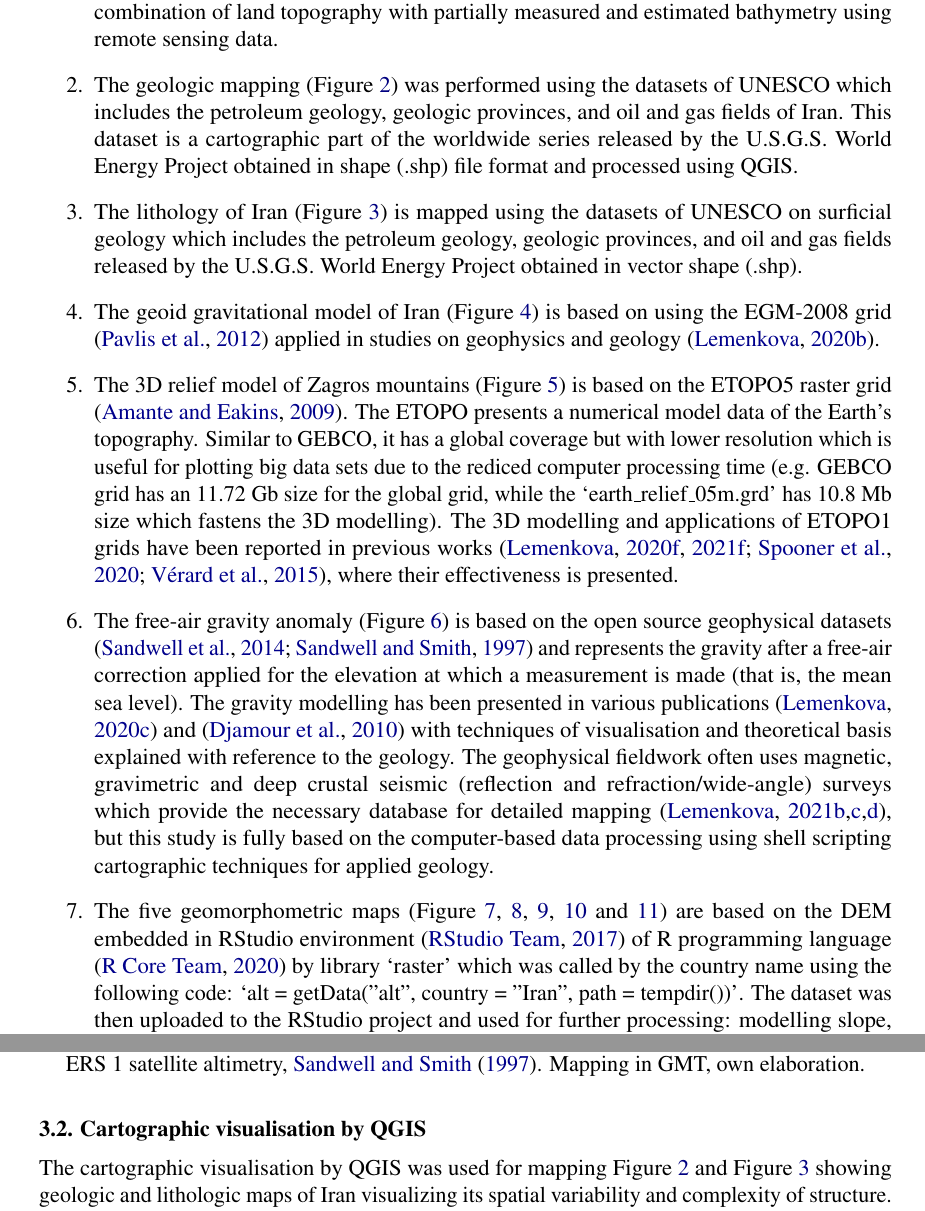
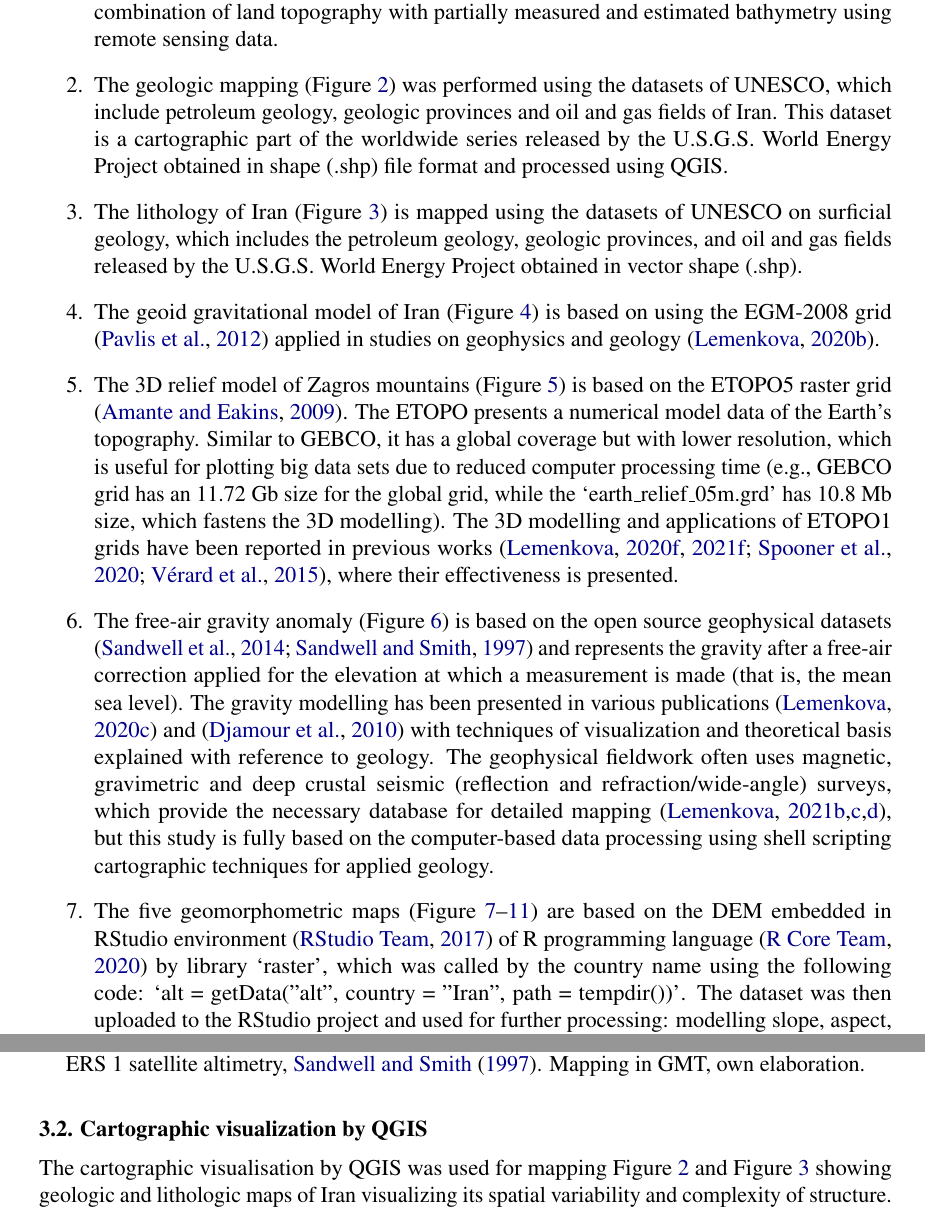
Before and after one commit to paulinelemenkova/Artificial-Satellites, a LaTeX document (ArtSat_Lemenkova_1507.tex): two parts of pages 8 and 13 of 28, joined at a grey line, cut so that both start at the same text. Compiled offline with pdfLaTeX.

Commit message:
Add files via upload

```diff
--- a/ArtSat_Lemenkova_1507.tex
+++ b/ArtSat_Lemenkova_1507.tex
@@ -266,12 +266,12 @@ The geologic stratigraphy of Zagros fold-thrust belt has recently been updated a
 
 \begin{enumerate}
 	\item The topographic map (Figure \ref{fig:01}) was based on GEBCO/SRTM \citep{GEBCO}, a high-resolution (15 arc-second) raster grid of the Earth relief. The GEBCO grid has been widely used in geoscience papers where its advantages were used \citep{Lemenkova2020c,Lemenkova2020d,Lemenkova202112,Lindh}. GEBCO presents a combination of land topography with partially measured and estimated bathymetry using remote sensing data.
-	\item The geologic mapping (Figure \ref{fig:02}) was performed using the datasets of UNESCO which includes the petroleum geology, geologic provinces, and oil and gas fields of Iran. This dataset is a cartographic part of the worldwide series released by the U.S.G.S. World Energy Project obtained in shape (.shp) file format and processed using QGIS.
-	\item The lithology of Iran (Figure \ref{fig:03}) is mapped using the datasets of UNESCO on surficial geology which includes the petroleum geology, geologic provinces, and oil and gas fields released by the U.S.G.S. World Energy Project obtained in vector shape (.shp).
+	\item The geologic mapping (Figure \ref{fig:02}) was performed using the datasets of UNESCO, which include petroleum geology, geologic provinces and oil and gas fields of Iran. This dataset is a cartographic part of the worldwide series released by the U.S.G.S. World Energy Project obtained in shape (.shp) file format and processed using QGIS.
+	\item The lithology of Iran (Figure \ref{fig:03}) is mapped using the datasets of UNESCO on surficial geology, which includes the petroleum geology, geologic provinces, and oil and gas fields released by the U.S.G.S. World Energy Project obtained in vector shape (.shp).
 	\item The geoid gravitational model of Iran (Figure \ref{fig:04}) is based on using the EGM-2008 grid \citep{Pavlis} applied in studies on geophysics and geology \citep{Lemenkova2020h}.
-	\item The 3D relief model of Zagros mountains (Figure \ref{fig:05}) is based on the ETOPO5 raster grid \citep{AmanteEakins}. The ETOPO presents a numerical model data of the Earth’s topography. Similar to GEBCO, it has a global coverage but with lower resolution which is useful for plotting big data sets due to the rediced computer processing time (e.g. GEBCO grid has an 11.72 Gb size for the global grid, while the ‘earth\_relief\_05m.grd’ has 10.8 Mb size which fastens the 3D modelling). The 3D modelling and applications of ETOPO1 grids have been reported in previous works \citep{Lemenkova2020e,Verard,Spooner,Lemenkova202017}, where their effectiveness is presented.
-	\item The free-air gravity anomaly (Figure \ref{fig:06}) is based on the open source geophysical datasets \citep{Sandwell1997,Sandwell2014} and represents the gravity after a free-air correction applied for the elevation at which a measurement is made (that is, the mean sea level). The gravity modelling has been presented in various publications \citep{Lemenkova2020i} and \citep{Djamour} with techniques of visualisation and theoretical basis explained with reference to the geology. The geophysical fieldwork often uses magnetic, gravimetric and deep crustal seismic (reflection and refraction/wide-angle) surveys which provide the necessary database for detailed mapping \citep{Lemenkova202140,Lemenkova202135,Lemenkova202127}, but this study is fully based on the computer-based data processing using shell scripting cartographic techniques for applied geology.
-	\item The five geomorphometric maps (Figure \ref{fig:07}, \ref{fig:08}, \ref{fig:09}, \ref{fig:10} and \ref{fig:11}) are based on the DEM embedded in RStudio environment \citep{RStudio} of R programming language \citep{RCoreTeam} by library ‘raster’ which was called by the country name using the following code: ‘alt = getData("alt", country = "Iran", path = tempdir())’. The dataset was then uploaded to the RStudio project and used for further processing: modelling slope, aspect, hillshade and terrain relief of Iran using libraries ‘raster’ \citep{Hijmans} and ‘tmap’ \citep{Tennekes} which have their syntax along with common general syntax of R presented in geoscience publications \citep{Lemenkova2019b}.
+	\item The 3D relief model of Zagros mountains (Figure \ref{fig:05}) is based on the ETOPO5 raster grid \citep{AmanteEakins}. The ETOPO presents a numerical model data of the Earth’s topography. Similar to GEBCO, it has a global coverage but with lower resolution, which is useful for plotting big data sets due to reduced computer processing time (e.g., GEBCO grid has an 11.72 Gb size for the global grid, while the ‘earth\_relief\_05m.grd’ has 10.8 Mb size, which fastens the 3D modelling). The 3D modelling and applications of ETOPO1 grids have been reported in previous works \citep{Lemenkova2020e,Verard,Spooner,Lemenkova202017}, where their effectiveness is presented.
+	\item The free-air gravity anomaly (Figure \ref{fig:06}) is based on the open source geophysical datasets \citep{Sandwell1997,Sandwell2014} and represents the gravity after a free-air correction applied for the elevation at which a measurement is made (that is, the mean sea level). The gravity modelling has been presented in various publications \citep{Lemenkova2020i} and \citep{Djamour} with techniques of visualization and theoretical basis explained with reference to geology. The geophysical fieldwork often uses magnetic, gravimetric and deep crustal seismic (reflection and refraction/wide-angle) surveys, which provide the necessary database for detailed mapping \citep{Lemenkova202140,Lemenkova202135,Lemenkova202127}, but this study is fully based on the computer-based data processing using shell scripting cartographic techniques for applied geology.
+	\item The five geomorphometric maps (Figure \ref{fig:07}--\ref{fig:11}) are based on the DEM embedded in RStudio environment \citep{RStudio} of R programming language \citep{RCoreTeam} by library ‘raster’, which was called by the country name using the following code: ‘alt = getData("alt", country = "Iran", path = tempdir())’. The dataset was then uploaded to the RStudio project and used for further processing: modelling slope, aspect, hillshade and terrain relief of Iran using libraries ‘raster’ \citep{Hijmans} and ‘tmap’ \citep{Tennekes}, which have their syntax along with common general syntax of R presented in geoscience publications \citep{Lemenkova2019b}.
 \end{enumerate}
 
 \newsubsection {3.1. Mapping by GMT}
@@ -415,7 +415,7 @@ gmt psconvert IR3D165.ps -A1.2c -E720 -Tj -P -Z
 \caption{Free-air gravity anomaly of Iran. Data source: gravity anomaly from Geosat and ERS 1 satellite altimetry, \cite{Sandwell1997}. Mapping in GMT, own elaboration.}\label{fig:06}
 \end{figure}
 
-\newsubsection {3.2. Cartographic visualisation by QGIS}
+\newsubsection {3.2. Cartographic visualization by QGIS}
 
 \newpar The cartographic visualisation by QGIS was used for mapping Figure \ref{fig:02} and Figure \ref{fig:03} showing geologic and lithologic maps of Iran visualizing its spatial variability and complexity of structure. The maps were plotted using the general approach of Geographic Information Systems (GIS) by the Graphical User Interface (GUI) which contains a user menu well known and applied in traditional cartography, e.g. GIS and applied modelling in environmental studies \citep{Klaucoetal2013,Klaucoetal2017}, geologic and geophysical modelling \cite{Lindh202210,Lindh2021}.
 
```
Also changed, not shown: ArtSat_Lemenkova_1507.tex (2 more changed lines).
